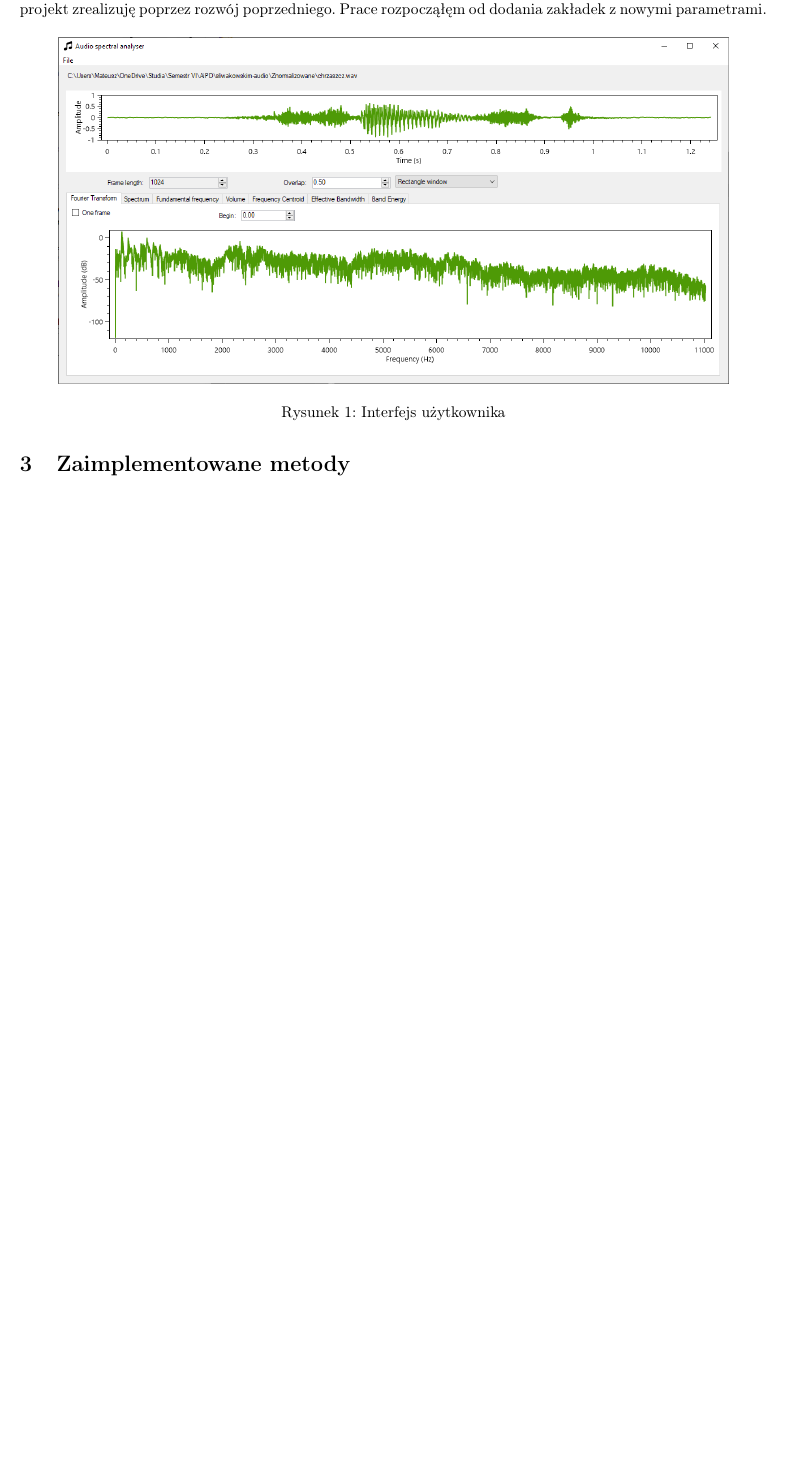
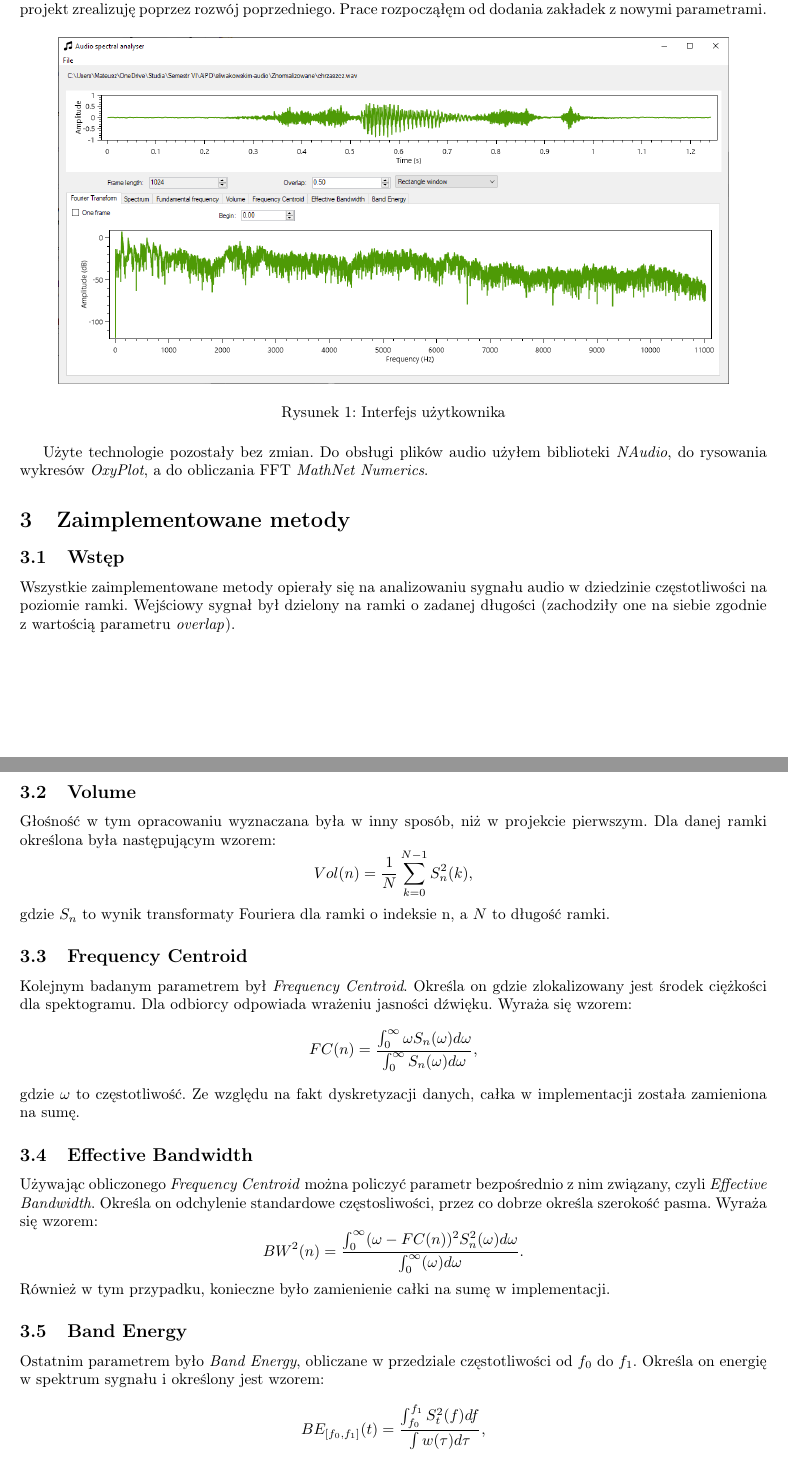
Before and after one commit to Sliwson/audio-spectral-analyser, a LaTeX document (report/project-3/report.tex): part of page 1 of 2 before the commit and two parts of pages 1 and 2 of 2 after it, the two joined at a grey line, cut so that both start at the same text, the shorter picture padded with empty space. Compiled offline with pdfLaTeX.

Commit message:
Add methods section and some conclusions

```diff
--- a/report/project-3/report.tex
+++ b/report/project-3/report.tex
@@ -37,7 +37,31 @@ Aplikację zdecydowałem się wykonać w języku \textit{C\#} w środowisku \tex
 \label{fig:interface}
 \end{figure}
 
+Użyte technologie pozostały bez zmian. Do obsługi plików audio użyłem biblioteki \textit{NAudio}, do rysowania wykresów \textit{OxyPlot}, a do obliczania FFT \textit{MathNet Numerics}.
+
 \section{Zaimplementowane metody}
+\subsection{Wstęp}
+Wszystkie zaimplementowane metody opierały się na analizowaniu sygnału audio w dziedzinie częstotliwości na poziomie ramki. Wejściowy sygnał był dzielony na ramki o zadanej długości (zachodziły one na siebie zgodnie z wartością parametru \textit{overlap}).
+
+\subsection{Volume}
+Głośność w tym opracowaniu wyznaczana była w inny sposób, niż w projekcie pierwszym. Dla danej ramki określona była następującym wzorem:
+$$Vol(n) = \frac{1}{N}\sum^{N-1}_{k=0}S_n^2(k),$$
+gdzie $S_n$ to wynik transformaty Fouriera dla ramki o indeksie n, a $N$ to długość ramki.
+
+\subsection{Frequency Centroid}
+Kolejnym badanym parametrem był \textit{Frequency Centroid}. Określa on gdzie zlokalizowany jest środek ciężkości dla spektogramu. Dla odbiorcy odpowiada wrażeniu jasności dźwięku. Wyraża się wzorem:
+$$FC(n)=\frac{\int_{0}^{\infty} \omega S_n(\omega)d\omega}{\int_0^\infty S_n(\omega)d\omega},$$
+gdzie $\omega$ to częstotliwość. Ze względu na fakt dyskretyzacji danych, całka w implementacji została zamieniona na sumę.
+
+\subsection{Effective Bandwidth}
+Używając obliczonego \textit{Frequency Centroid} można policzyć parametr bezpośrednio z nim związany, czyli \textit{Effective Bandwidth}. Określa on odchylenie standardowe częstosliwości, przez co dobrze określa szerokość pasma. Wyraża się wzorem:
+$$BW^2(n)=\frac{\int_0^\infty(\omega-FC(n))^2S_n^2(\omega)d\omega}{\int_0^\infty(\omega)d\omega}.$$
+Również w tym przypadku, konieczne było zamienienie całki na sumę w implementacji.
+
+\subsection{Band Energy}
+Ostatnim parametrem było \textit{Band Energy}, obliczane w przedziale częstotliwości od $f_0$ do $f_1$. Określa on energię w spektrum sygnału i określony jest wzorem:
+$$BE_{[f_0,f_1]}(t)=\frac{\int_{f_0}^{f_1}S_t^2(f)df}{\int w(\tau)d\tau},$$
+gdzie w jest oknem analizy.
 
 \section{Wyniki działania programu}
 
```
Also changed, not shown: report/project-3/report.tex (1 more changed lines).
